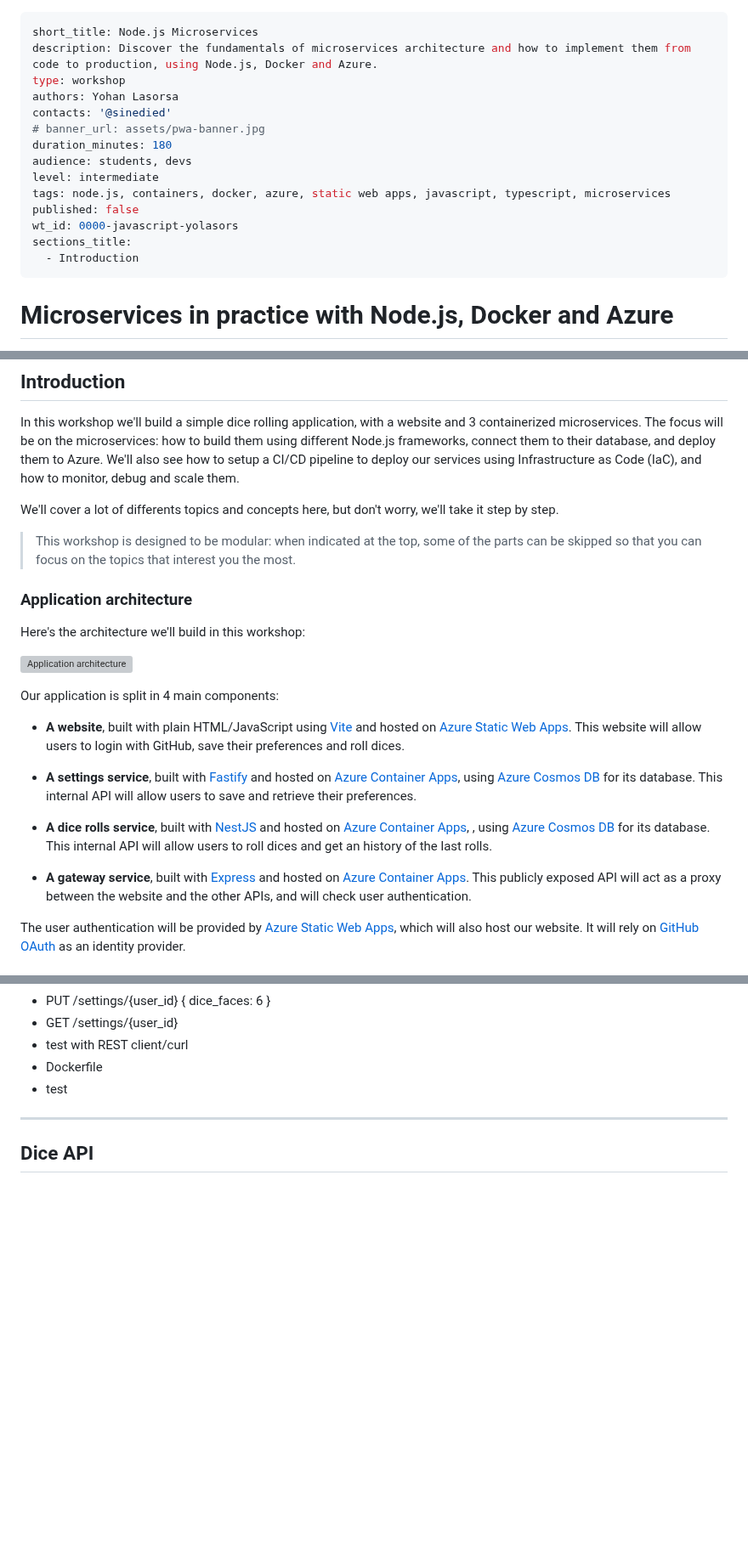
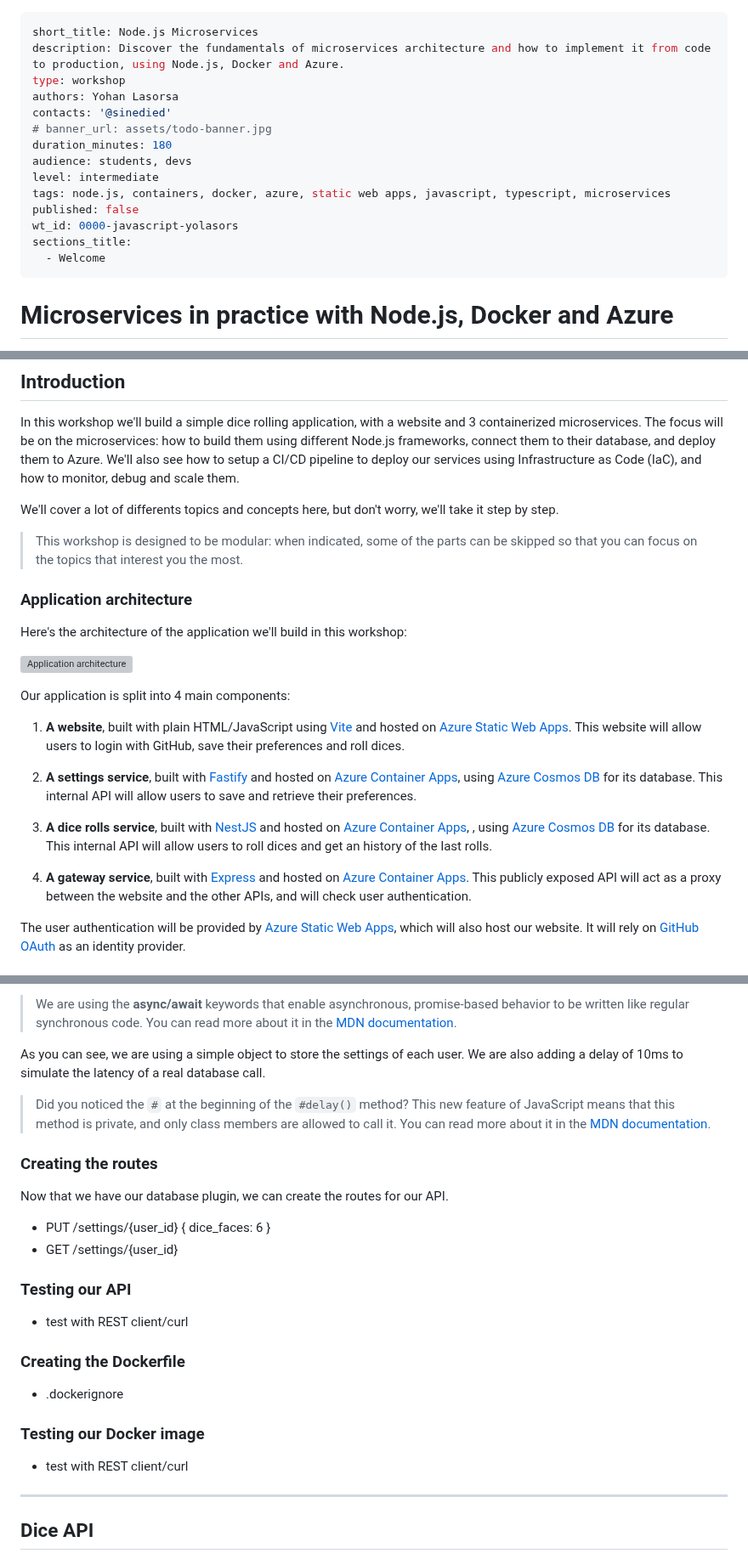
Before and after one commit to Azure-Samples/nodejs-microservices, a Markdown page: docs/workshop.md, 3 parts joined by grey strips. Shown at 85% size. Rendered like a GitHub page; blank space fills up the shorter version; grey boxes are pictures that could not be loaded.

```diff
--- a/docs/workshop.md
+++ b/docs/workshop.md
@@ -1,10 +1,10 @@
 ---
 short_title: Node.js Microservices
-description: Discover the fundamentals of microservices architecture and how to implement them from code to production, using Node.js, Docker and Azure.
+description: Discover the fundamentals of microservices architecture and how to implement it from code to production, using Node.js, Docker and Azure.
 type: workshop
 authors: Yohan Lasorsa
 contacts: '@sinedied'
-# banner_url: assets/pwa-banner.jpg
+# banner_url: assets/todo-banner.jpg
 duration_minutes: 180
 audience: students, devs
 level: intermediate
@@ -12,7 +12,7 @@ tags: node.js, containers, docker, azure, static web apps, javascript, typescrip
 published: false
 wt_id: 0000-javascript-yolasors
 sections_title:
-  - Introduction
+  - Welcome
 ---
 
 # Microservices in practice with Node.js, Docker and Azure
@@ -57,25 +57,25 @@ We'll cover a lot of differents topics and concepts here, but don't worry, we'll
 
 <div class="info" data-title="note">
 
-> This workshop is designed to be modular: when indicated at the top, some of the parts can be skipped so that you can focus on the topics that interest you the most.
+> This workshop is designed to be modular: when indicated, some of the parts can be skipped so that you can focus on the topics that interest you the most.
 
 </div>
 
 ### Application architecture
 
-Here's the architecture we'll build in this workshop:
+Here's the architecture of the application we'll build in this workshop:
 
 ![Application architecture](./assets/architecture.drawio.png)
 
-Our application is split in 4 main components:
+Our application is split into 4 main components:
 
-- **A website**, built with plain HTML/JavaScript using [Vite](https://vitejs.dev/) and hosted on [Azure Static Web Apps](https://azure.microsoft.com/services/app-service/static/). This website will allow users to login with GitHub, save their preferences and roll dices.
+1. **A website**, built with plain HTML/JavaScript using [Vite](https://vitejs.dev/) and hosted on [Azure Static Web Apps](https://azure.microsoft.com/services/app-service/static/). This website will allow users to login with GitHub, save their preferences and roll dices.
 
-- **A settings service**, built with [Fastify](https://www.fastify.io/) and hosted on [Azure Container Apps](https://azure.microsoft.com/services/app-service/containers/), using [Azure Cosmos DB](https://azure.microsoft.com/services/cosmos-db/) for its database. This internal API will allow users to save and retrieve their preferences.
+2. **A settings service**, built with [Fastify](https://www.fastify.io/) and hosted on [Azure Container Apps](https://azure.microsoft.com/services/app-service/containers/), using [Azure Cosmos DB](https://azure.microsoft.com/services/cosmos-db/) for its database. This internal API will allow users to save and retrieve their preferences.
 
-- **A dice rolls service**, built with [NestJS](https://nestjs.com/) and hosted on [Azure Container Apps](https://azure.microsoft.com/services/app-service/containers/), , using [Azure Cosmos DB](https://azure.microsoft.com/services/cosmos-db/) for its database. This internal API will allow users to roll dices and get an history of the last rolls.
+3. **A dice rolls service**, built with [NestJS](https://nestjs.com/) and hosted on [Azure Container Apps](https://azure.microsoft.com/services/app-service/containers/), , using [Azure Cosmos DB](https://azure.microsoft.com/services/cosmos-db/) for its database. This internal API will allow users to roll dices and get an history of the last rolls.
 
-- **A gateway service**, built with [Express](https://expressjs.com/) and hosted on [Azure Container Apps](https://azure.microsoft.com/services/app-service/containers/). This publicly exposed API will act as a proxy between the website and the other APIs, and will check user authentication.
+4. **A gateway service**, built with [Express](https://expressjs.com/) and hosted on [Azure Container Apps](https://azure.microsoft.com/services/app-service/containers/). This publicly exposed API will act as a proxy between the website and the other APIs, and will check user authentication.
 
 The user authentication will be provided by [Azure Static Web Apps](https://azure.microsoft.com/services/app-service/static/), which will also host our website. It will rely on [GitHub OAuth](https://docs.github.com/en/developers/apps/building-oauth-apps/authorizing-oauth-apps) as an identity provider.
 
@@ -229,8 +301,35 @@ The only changes we made to the generated code is to remove files we don't need,
+<div class="tip" data-title="tip">
+
+> We are using the **async/await** keywords that enable asynchronous, promise-based behavior to be written like regular synchronous code. You can read more about it in the [MDN documentation](https://developer.mozilla.org/docs/Learn/JavaScript/Asynchronous/Promises#async_and_await).
+
+</div>
+
+As you can see, we are using a simple object to store the settings of each user. We are also adding a delay of 10ms to simulate the latency of a real database call.
+
+<div class="tip" data-title="tip">
+
+> Did you noticed the `#` at the beginning of the `#delay()` method? This new feature of JavaScript means that this method is private, and only class members are allowed to call it. You can read more about it in the [MDN documentation](https://developer.mozilla.org/docs/Web/JavaScript/Reference/Classes/Private_class_fields).
+
+</div>
+
+### Creating the routes
+
+Now that we have our database plugin, we can create the routes for our API.
+
 - PUT /settings/{user_id} { dice_faces: 6 }
 - GET /settings/{user_id}
+
+### Testing our API
+
 - test with REST client/curl
-- Dockerfile
-- test
+
+### Creating the Dockerfile
+
++ .dockerignore
+
+### Testing our Docker image
+
+- test with REST client/curl
 
 ---
 
```
Also changed, not shown: other parts of docs/workshop.md (+81 -9 lines).
